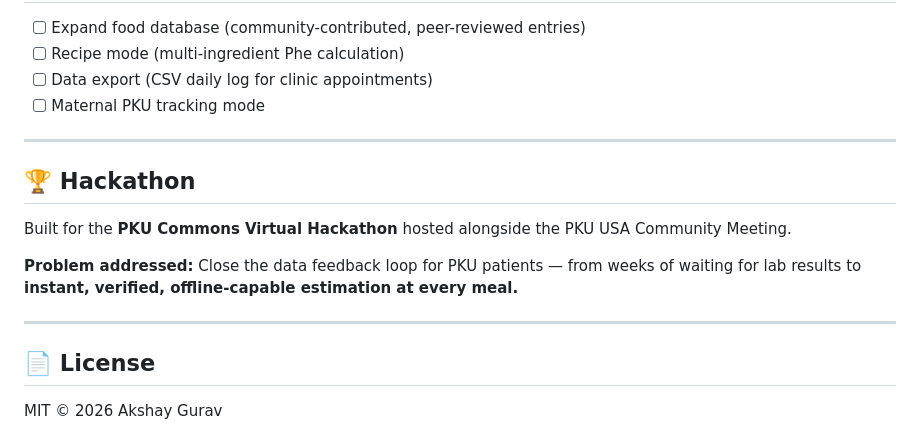
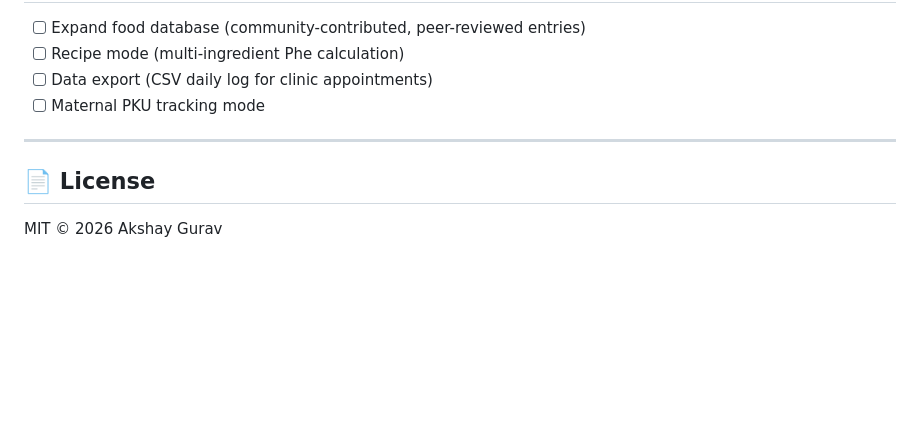
Before and after one commit to Akshay-gurav-31/phebe-kitchen, a Markdown page: README.md, the part around the change. Drawn GitHub-style; blank space fills up the shorter version.

Commit message:
Remove hackathon section from README

```diff
--- a/README.md
+++ b/README.md
@@ -110,14 +110,6 @@ This project is a **consumer-facing client** for the [PKU Commons](https://githu
 
 ---
 
-## 🏆 Hackathon
-
-Built for the **PKU Commons Virtual Hackathon** hosted alongside the PKU USA Community Meeting.
-
-**Problem addressed:** Close the data feedback loop for PKU patients — from weeks of waiting for lab results to **instant, verified, offline-capable estimation at every meal.**
-
----
-
 ## 📄 License
 
 MIT © 2026 Akshay Gurav
```
